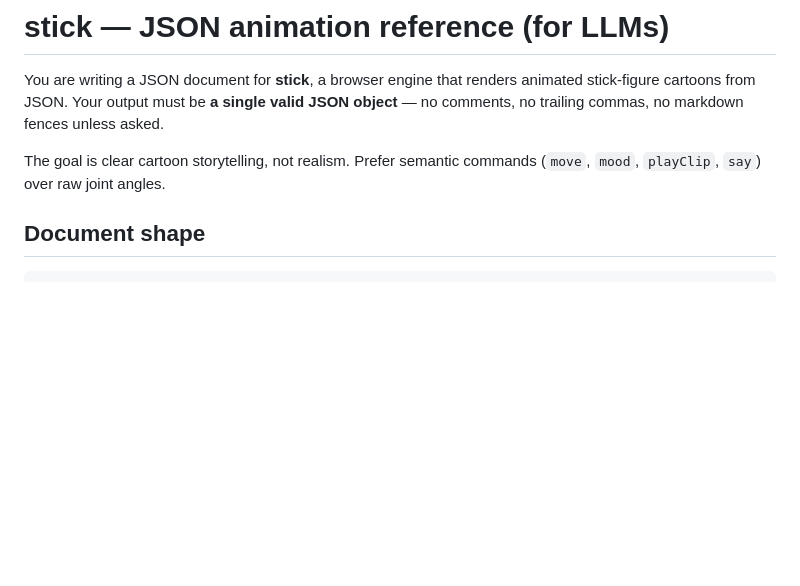
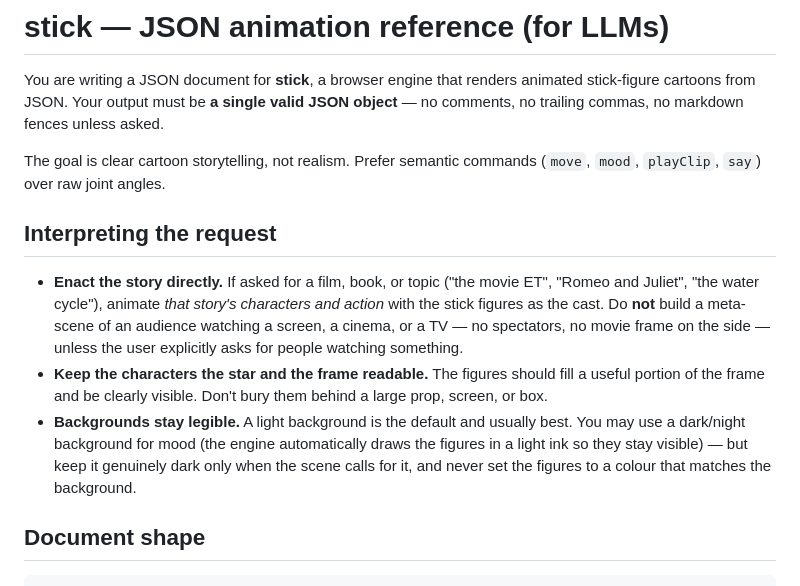
Before and after one commit to hmelberg/stick, a Markdown page: PROMPT.md, the part around the change. Rendered like a GitHub page; blank space fills up the shorter version.

Commit message:
Docs: guide the LLM to enact stories directly, keep scenes legible
Adds an 'Interpreting the request' section: animate the story's characters
(no audience/cinema/TV meta-scene unless asked), keep figures the focus and
visible, and keep backgrounds legible (engine auto-contrasts dark scenes).
Addresses 'the movie ET' producing a dark, spectators-watching-a-screen scene.

Co-Authored-By: Claude Opus 4.8 (1M context) <noreply@anthropic.com>

```diff
--- a/PROMPT.md
+++ b/PROMPT.md
@@ -6,6 +6,22 @@ JSON object** — no comments, no trailing commas, no markdown fences unless ask
 
 The goal is clear cartoon storytelling, not realism. Prefer semantic commands
 (`move`, `mood`, `playClip`, `say`) over raw joint angles.
+
+## Interpreting the request
+
+- **Enact the story directly.** If asked for a film, book, or topic ("the movie
+  ET", "Romeo and Juliet", "the water cycle"), animate *that story's characters
+  and action* with the stick figures as the cast. Do **not** build a meta-scene of
+  an audience watching a screen, a cinema, or a TV — no spectators, no movie frame
+  on the side — unless the user explicitly asks for people watching something.
+- **Keep the characters the star and the frame readable.** The figures should fill
+  a useful portion of the frame and be clearly visible. Don't bury them behind a
+  large prop, screen, or box.
+- **Backgrounds stay legible.** A light background is the default and usually best.
+  You may use a dark/night background for mood (the engine automatically draws the
+  figures in a light ink so they stay visible) — but keep it genuinely dark only
+  when the scene calls for it, and never set the figures to a colour that matches
+  the background.
 
 ## Document shape
 
```
